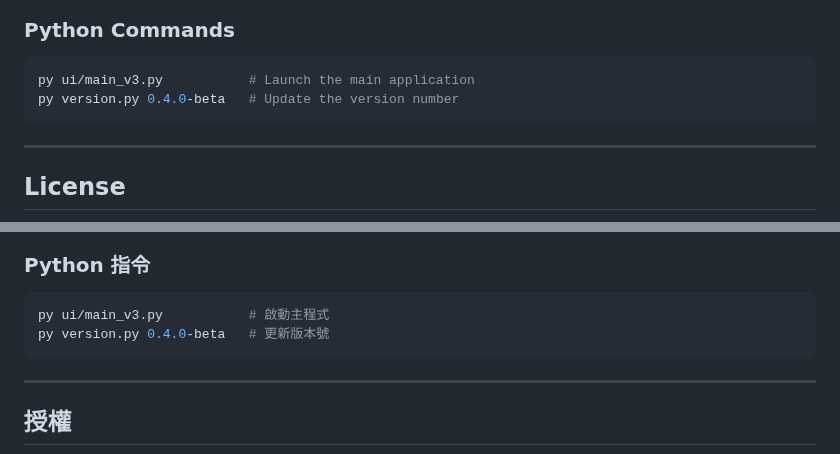
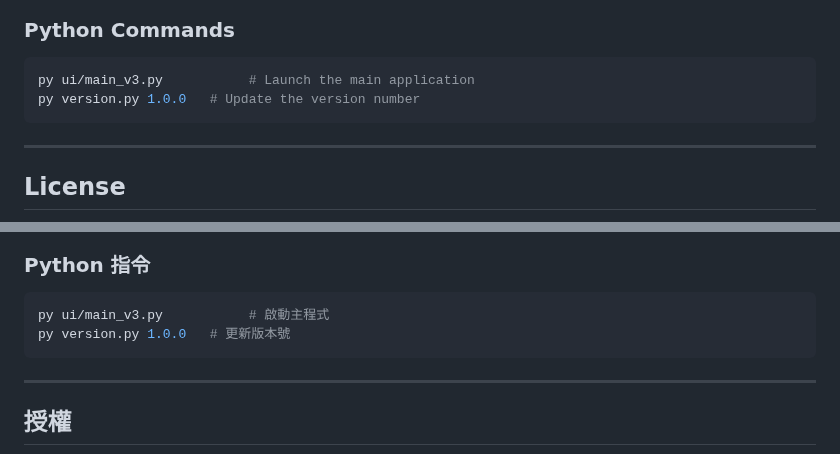
Before and after one commit to EthanPan-code/AIGoTeacher, a Markdown page: README.md, 2 parts joined by grey strips. Rendered like a GitHub page.

````diff
--- a/README.md
+++ b/README.md
@@ -163,7 +171,7 @@ The LLM commentary feature supports multiple tone templates, allowing the depth
 ### Python Commands
 ```bash
 py ui/main_v3.py           # Launch the main application
-py version.py 0.4.0-beta   # Update the version number
+py version.py 1.0.0   # Update the version number
 ```
 
 ---
@@ -356,7 +372,7 @@ LLM 評論支援多種語氣模板，可根據學習者程度調整解說深度
 
 ```bash
 py ui/main_v3.py           # 啟動主程式
-py version.py 0.4.0-beta   # 更新版本號
+py version.py 1.0.0   # 更新版本號
 ```
 
 ---
````
Also changed, not shown: other parts of README.md (+28 -12 lines), .github/image/GUI.png (added), .github/image/ui.png (deleted).
